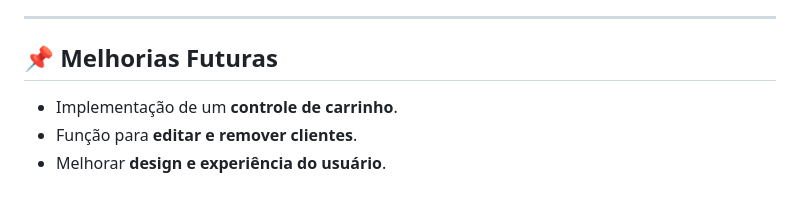
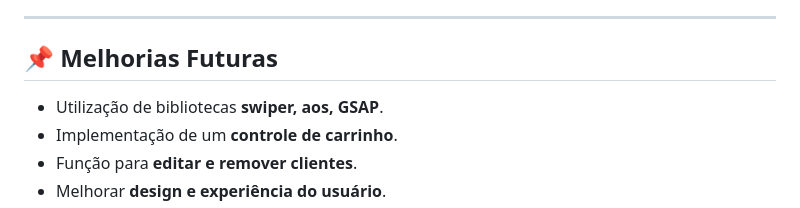
Before and after one commit to Felipecardosovargas/Desafio, a Markdown page: README.md, the part around the change. Drawn GitHub-style.

```diff
--- a/README.md
+++ b/README.md
@@ -74,6 +74,7 @@ Desafio/
 ---
 
 ## 📌 Melhorias Futuras
+- Utilização de bibliotecas **swiper, aos, GSAP**.
 - Implementação de um **controle de carrinho**.
 - Função para **editar e remover clientes**.
 - Melhorar **design e experiência do usuário**.
```
